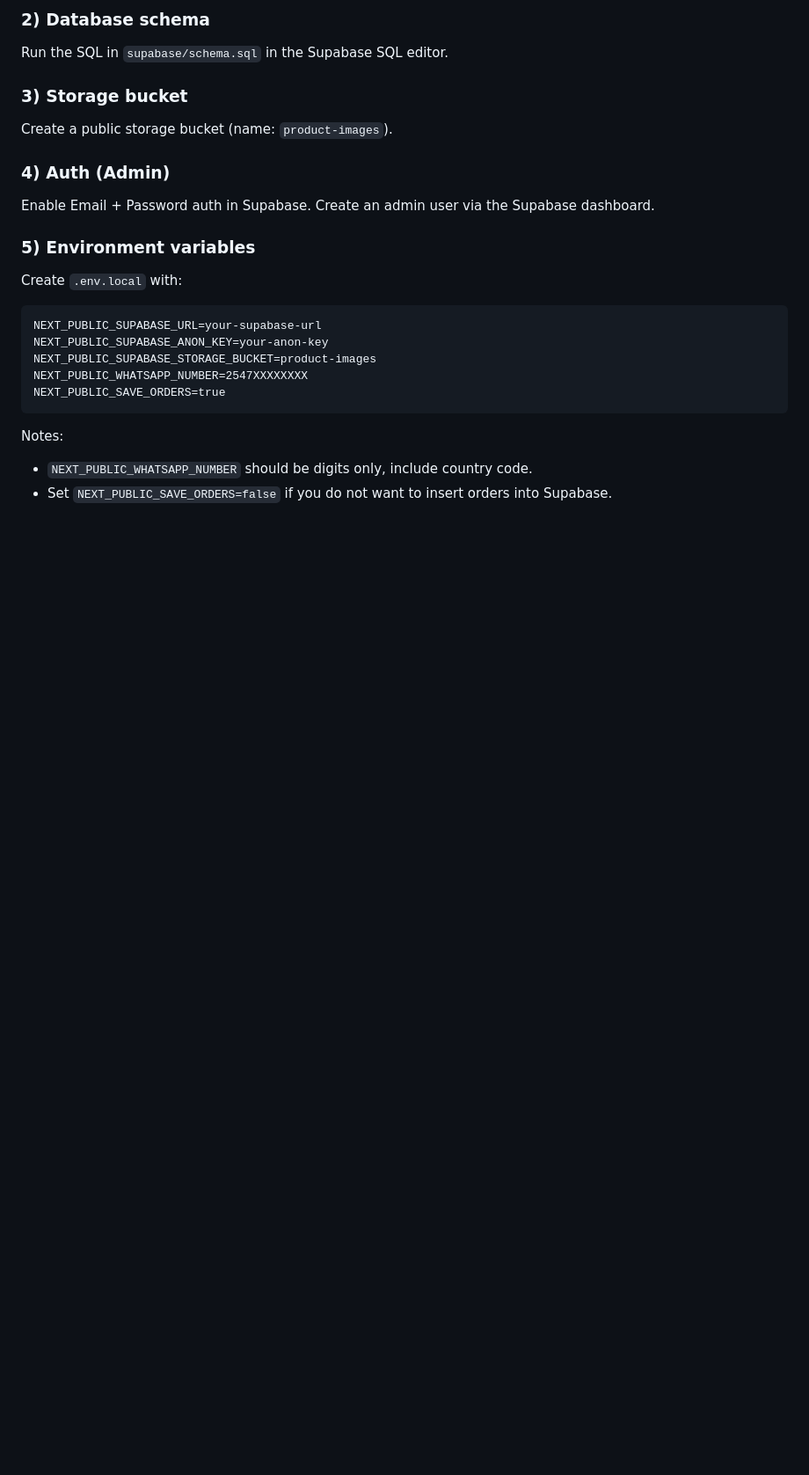
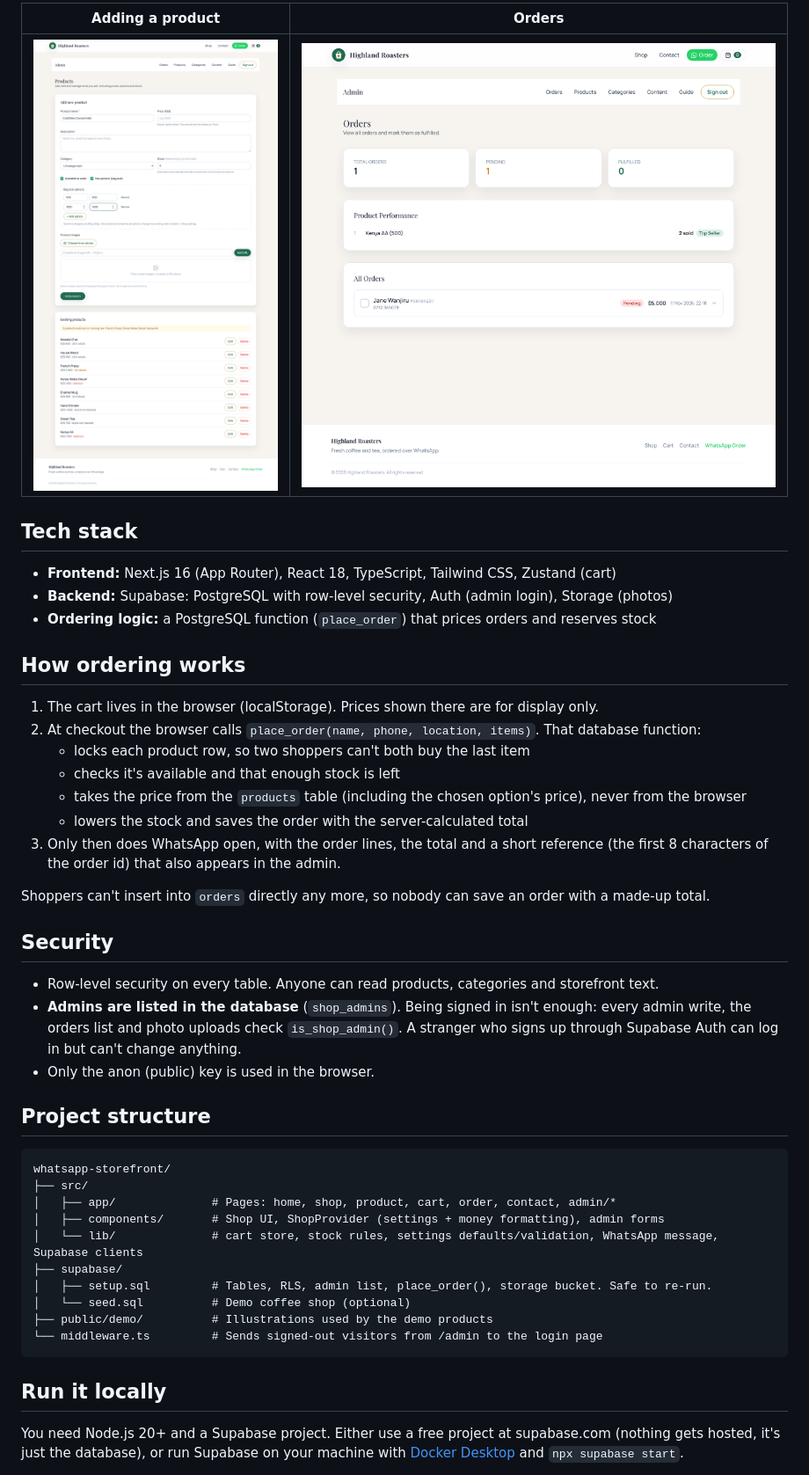
Before and after one commit to quantamsage/whatsapp-storefront, a Markdown page: README.md, the part around one of its changes. Shown at 88% size. GitHub-like rendering; pictures changed too: docs/screenshots/admin-orders.png (added), docs/screenshots/admin-product.png (added); blank space fills up the shorter version.

````diff
--- a/README.md
+++ b/README.md
@@ -24,26 +30,53 @@ Create a new Supabase project and copy the project URL and anon key.
 
-### 2) Database schema
-Run the SQL in `supabase/schema.sql` in the Supabase SQL editor.
+| Adding a product | Orders |
+|---|---|
+| ![Admin product form](docs/screenshots/admin-product.png) | ![Admin orders](docs/screenshots/admin-orders.png) |
 
-### 3) Storage bucket
-Create a public storage bucket (name: `product-images`).
+## Tech stack
 
-### 4) Auth (Admin)
-Enable Email + Password auth in Supabase. Create an admin user via the Supabase dashboard.
+- **Frontend:** Next.js 16 (App Router), React 18, TypeScript, Tailwind CSS, Zustand (cart)
+- **Backend:** Supabase: PostgreSQL with row-level security, Auth (admin login), Storage (photos)
+- **Ordering logic:** a PostgreSQL function (`place_order`) that prices orders and reserves stock
 
-### 5) Environment variables
-Create `.env.local` with:
+## How ordering works
+
+1. The cart lives in the browser (localStorage). Prices shown there are for display only.
+2. At checkout the browser calls `place_order(name, phone, location, items)`. That database function:
+   - locks each product row, so two shoppers can't both buy the last item
+   - checks it's available and that enough stock is left
+   - takes the price from the `products` table (including the chosen option's price), never from the browser
+   - lowers the stock and saves the order with the server-calculated total
+3. Only then does WhatsApp open, with the order lines, the total and a short reference (the first 8
+   characters of the order id) that also appears in the admin.
+
+Shoppers can't insert into `orders` directly any more, so nobody can save an order with a made-up total.
+
+## Security
+
+- Row-level security on every table. Anyone can read products, categories and storefront text.
+- **Admins are listed in the database** (`shop_admins`). Being signed in isn't enough: every admin
+  write, the orders list and photo uploads check `is_shop_admin()`. A stranger who signs up through
+  Supabase Auth can log in but can't change anything.
+- Only the anon (public) key is used in the browser.
+
+## Project structure
 
 ```
-NEXT_PUBLIC_SUPABASE_URL=your-supabase-url
-NEXT_PUBLIC_SUPABASE_ANON_KEY=your-anon-key
-NEXT_PUBLIC_SUPABASE_STORAGE_BUCKET=product-images
-NEXT_PUBLIC_WHATSAPP_NUMBER=2547XXXXXXXX
-NEXT_PUBLIC_SAVE_ORDERS=true
+whatsapp-storefront/
+├── src/
+│   ├── app/              # Pages: home, shop, product, cart, order, contact, admin/*
+│   ├── components/       # Shop UI, ShopProvider (settings + money formatting), admin forms
+│   └── lib/              # cart store, stock rules, settings defaults/validation, WhatsApp message, Supabase clients
+├── supabase/
+│   ├── setup.sql         # Tables, RLS, admin list, place_order(), storage bucket. Safe to re-run.
+│   └── seed.sql          # Demo coffee shop (optional)
+├── public/demo/          # Illustrations used by the demo products
+└── middleware.ts         # Sends signed-out visitors from /admin to the login page
 ```
 
+## Run it locally
 
-Notes:
-- `NEXT_PUBLIC_WHATSAPP_NUMBER` should be digits only, include country code.
-- Set `NEXT_PUBLIC_SAVE_ORDERS=false` if you do not want to insert orders into Supabase.
+You need Node.js 20+ and a Supabase project. Either use a free project at supabase.com (nothing
+gets hosted, it's just the database), or run Supabase on your machine with
+[Docker Desktop](https://www.docker.com/products/docker-desktop/) and `npx supabase start`.
 
````
Also changed, not shown: other parts of README.md (+58 -37 lines), docs/screenshots/admin-settings.png (added), docs/screenshots/product.png (added), docs/screenshots/shop.png (added), docs/screenshots/sold-out-mobile.png (added).
